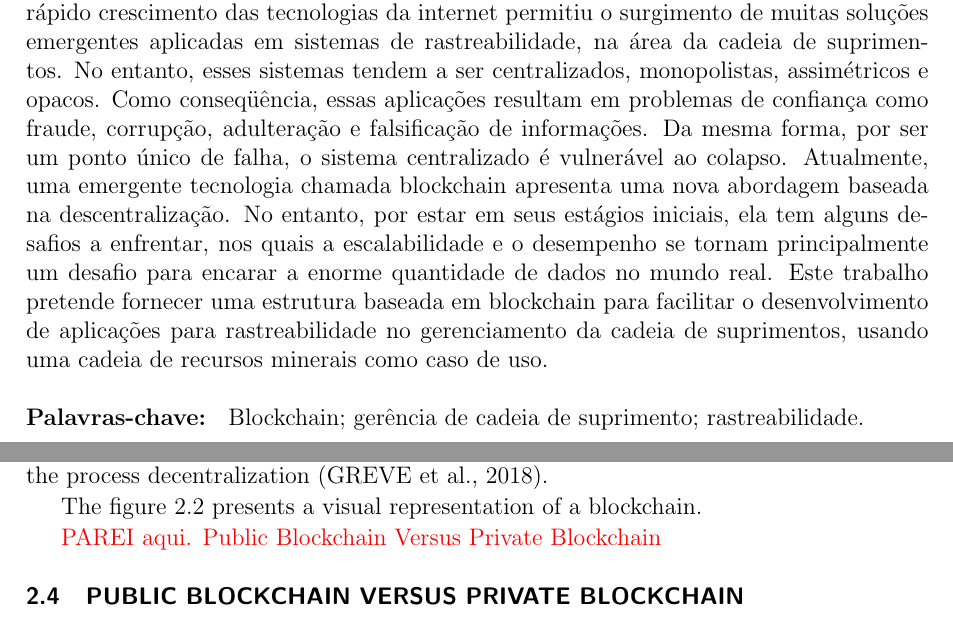
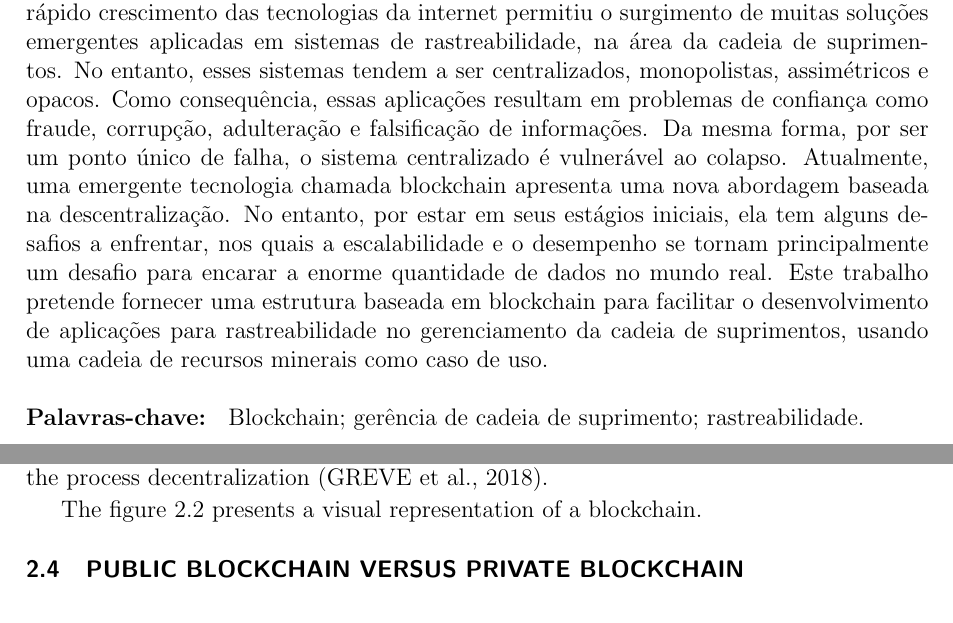
Before and after one commit to juniorug/Qualificacao, a LaTeX thesis (template-qual.tex, which reads chapters/2_THEORETICAL_BACKGROUND/sections/3_fundamentalsOfBlockchain.tex, sections/abstract.tex): two parts of pages 5 and 27 of 56, joined at a grey line, cut so that both start at the same text. Compiled offline with pdfLaTeX.

Commit message:
fixing minor errors

```diff
--- a/chapters/2_THEORETICAL_BACKGROUND/sections/3_fundamentalsOfBlockchain.tex
+++ b/chapters/2_THEORETICAL_BACKGROUND/sections/3_fundamentalsOfBlockchain.tex
@@ -128,5 +128,3 @@ The figure \ref{fig:blockchain} presents a visual representation of a blockchain
 \label{fig:blockchain}
 \end{center}
 \end{figure}
-
-{\color{red} PAREI aqui. Public Blockchain Versus Private Blockchain}
--- a/sections/abstract.tex
+++ b/sections/abstract.tex
@@ -3,7 +3,7 @@
 %%%%%%%%%%%%%%%%%%%%%
 
 \resumo
-Os avanços nas tecnologias da informação e comunicação reduziram as barreiras físicas, políticas e culturais entre as nações. Essas tecnologias permitiram a globalização ao acesso de matérias-primas, bens e serviços. A complexa rede de relacionamentos que envolve quem fornece materiais, fabricam componentes ou subprodutos, montam ou misturam as partes e entregam o produto final no mercado é conhecida como cadeia de suprimentos. O rápido crescimento das tecnologias da internet permitiu o surgimento de muitas soluções emergentes aplicadas em sistemas de rastreabilidade, na área da cadeia de suprimentos. No entanto, esses sistemas tendem a ser centralizados, monopolistas, assimétricos e opacos. Como conseqüência, essas aplicações resultam em problemas de confiança como fraude, corrupção, adulteração e falsificação de informações. Da mesma forma, por ser um ponto único de falha, o sistema centralizado é vulnerável ao colapso. Atualmente, uma emergente tecnologia chamada blockchain apresenta uma nova abordagem baseada na descentralização. No entanto, por estar em seus estágios iniciais, ela tem alguns desafios a enfrentar, nos quais a escalabilidade e o desempenho se tornam principalmente um desafio para encarar a enorme quantidade de dados no mundo real. Este trabalho pretende fornecer uma estrutura baseada em blockchain para facilitar o desenvolvimento de aplicações para rastreabilidade no gerenciamento da cadeia de suprimentos, usando uma cadeia de recursos minerais como caso de uso.
+Os avanços nas tecnologias da informação e comunicação reduziram as barreiras físicas, políticas e culturais entre as nações. Essas tecnologias permitiram a globalização ao acesso de matérias-primas, bens e serviços. A complexa rede de relacionamentos que envolve quem fornece materiais, fabricam componentes ou subprodutos, montam ou misturam as partes e entregam o produto final no mercado é conhecida como cadeia de suprimentos. O rápido crescimento das tecnologias da internet permitiu o surgimento de muitas soluções emergentes aplicadas em sistemas de rastreabilidade, na área da cadeia de suprimentos. No entanto, esses sistemas tendem a ser centralizados, monopolistas, assimétricos e opacos. Como consequência, essas aplicações resultam em problemas de confiança como fraude, corrupção, adulteração e falsificação de informações. Da mesma forma, por ser um ponto único de falha, o sistema centralizado é vulnerável ao colapso. Atualmente, uma emergente tecnologia chamada blockchain apresenta uma nova abordagem baseada na descentralização. No entanto, por estar em seus estágios iniciais, ela tem alguns desafios a enfrentar, nos quais a escalabilidade e o desempenho se tornam principalmente um desafio para encarar a enorme quantidade de dados no mundo real. Este trabalho pretende fornecer uma estrutura baseada em blockchain para facilitar o desenvolvimento de aplicações para rastreabilidade no gerenciamento da cadeia de suprimentos, usando uma cadeia de recursos minerais como caso de uso.
 
 
 % Palavras-chave do resumo em Portugues
```
Also changed, not shown: template-qual.tex (+1 -1 lines).
